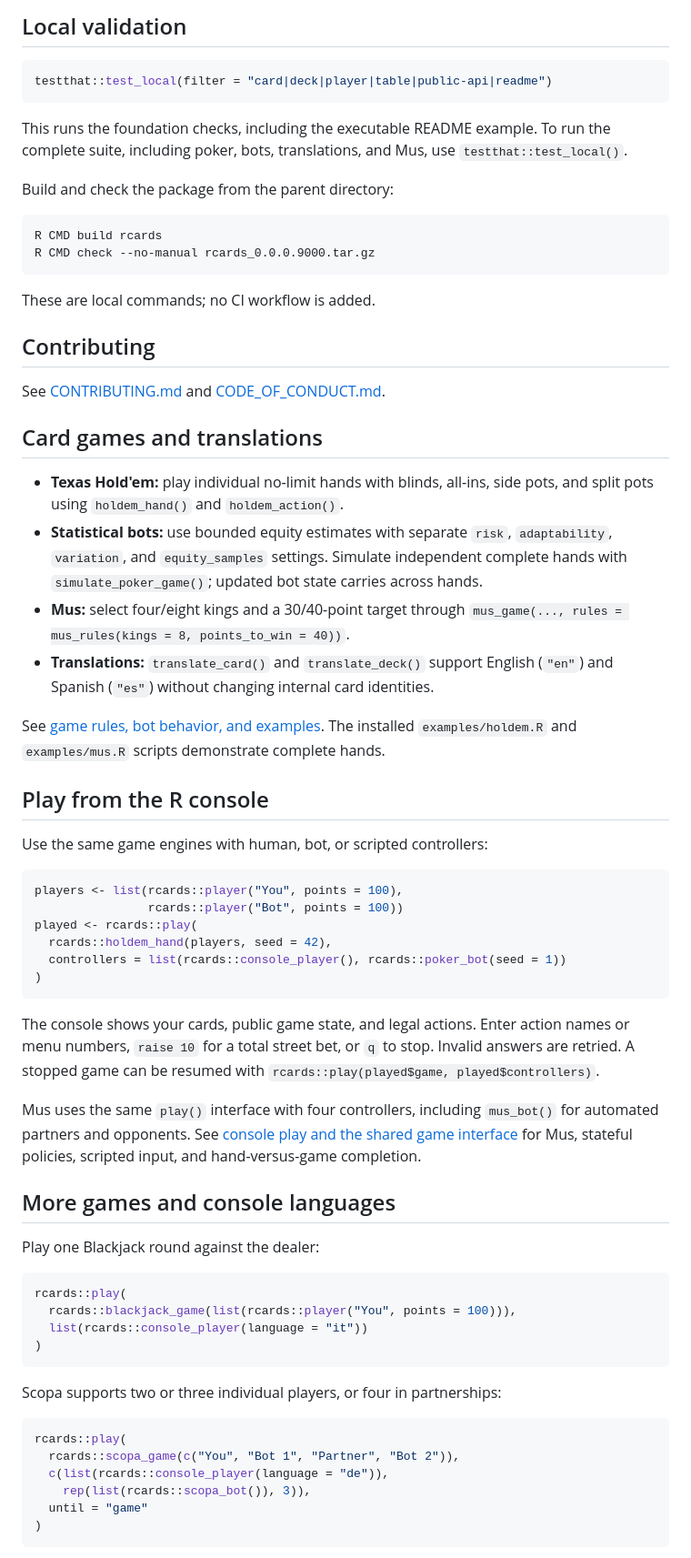
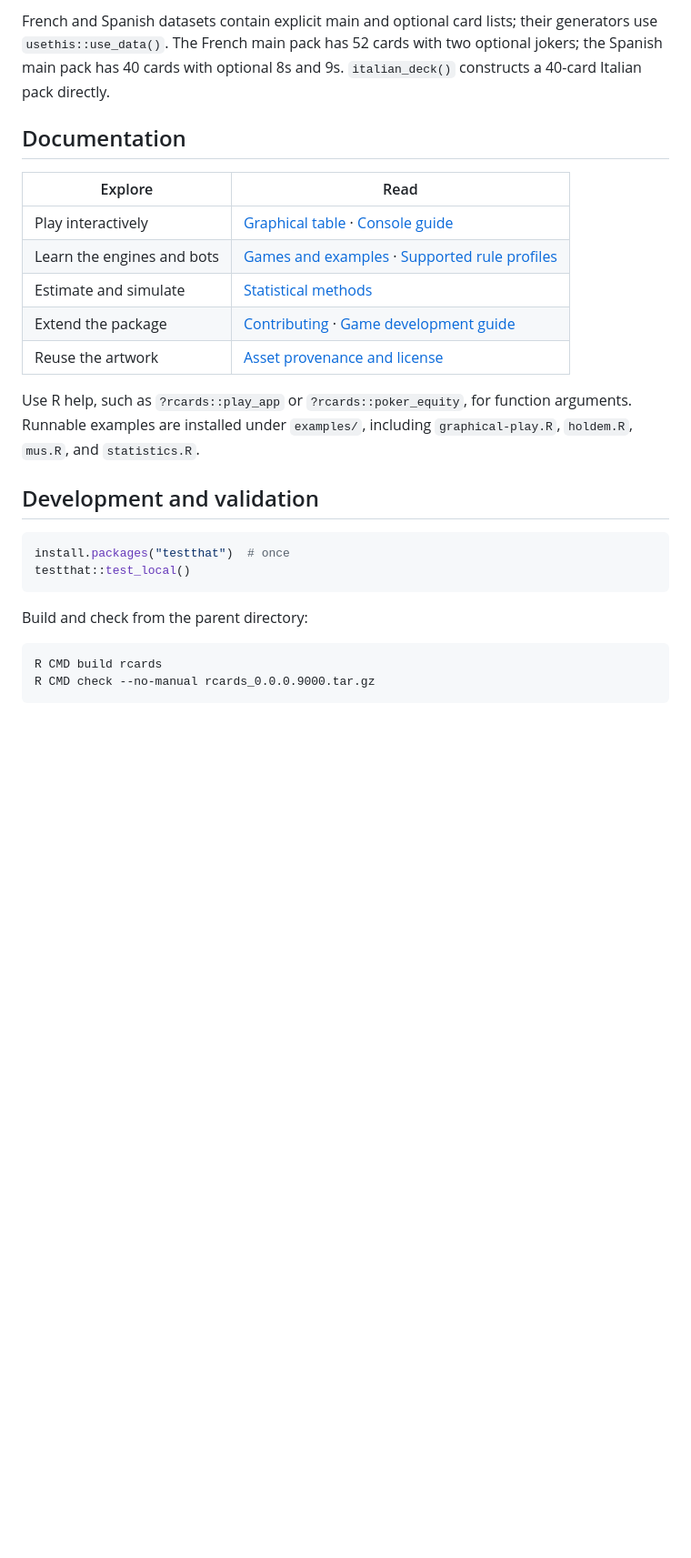
Before and after one commit to Gero1999/rcards, a Markdown page: README.md, the part around one of its changes. Shown at 91% size. Rendered like a GitHub page; blank space fills up the shorter version.

````diff
--- a/README.md
+++ b/README.md
@@ -50,84 +132,34 @@ produce errors.
 
-## Local validation
+French and Spanish datasets contain explicit main and optional card lists;
+their generators use `usethis::use_data()`. The French main pack has 52 cards
+with two optional jokers; the Spanish main pack has 40 cards with optional
+8s and 9s. `italian_deck()` constructs a 40-card Italian pack directly.
+
+## Documentation
+
+| Explore | Read |
+| --- | --- |
+| Play interactively | [Graphical table](docs/graphical-interface.md) · [Console guide](docs/console-play.md) |
+| Learn the engines and bots | [Games and examples](docs/games.md) · [Supported rule profiles](docs/rules/audit.md) |
+| Estimate and simulate | [Statistical methods](docs/statistics.md) |
+| Extend the package | [Contributing](CONTRIBUTING.md) · [Game development guide](AGENTS.md) |
+| Reuse the artwork | [Asset provenance and license](docs/branding.md) |
+
+Use R help, such as `?rcards::play_app` or `?rcards::poker_equity`, for function
+arguments. Runnable examples are installed under `examples/`, including
+`graphical-play.R`, `holdem.R`, `mus.R`, and `statistics.R`.
+
+## Development and validation
 
 ```r
-testthat::test_local(filter = "card|deck|player|table|public-api|readme")
+install.packages("testthat")  # once
+testthat::test_local()
 ```
 
-This runs the foundation checks, including the executable README example.
-To run the complete suite, including poker, bots, translations, and Mus, use
-`testthat::test_local()`.
-
-Build and check the package from the parent directory:
+Build and check from the parent directory:
 
 ```sh
 R CMD build rcards
 R CMD check --no-manual rcards_0.0.0.9000.tar.gz
 ```
 
-These are local commands; no CI workflow is added.
-
-## Contributing
-
-See [CONTRIBUTING.md](CONTRIBUTING.md) and [CODE_OF_CONDUCT.md](CODE_OF_CONDUCT.md).
-
-## Card games and translations
-
-- **Texas Hold'em:** play individual no-limit hands with blinds, all-ins, side
-  pots, and split pots using `holdem_hand()` and `holdem_action()`.
-- **Statistical bots:** use bounded equity estimates with separate `risk`,
-  `adaptability`, `variation`, and `equity_samples` settings. Simulate independent
-  complete hands with `simulate_poker_game()`; updated bot state carries across hands.
-- **Mus:** select four/eight kings and a 30/40-point target through
-  `mus_game(..., rules = mus_rules(kings = 8, points_to_win = 40))`.
-- **Translations:** `translate_card()` and `translate_deck()` support English
-  (`"en"`) and Spanish (`"es"`) without changing internal card identities.
-
-See [game rules, bot behavior, and examples](docs/games.md). The installed
-`examples/holdem.R` and `examples/mus.R` scripts demonstrate complete hands.
-
-## Play from the R console
-
-Use the same game engines with human, bot, or scripted controllers:
-
-```r
-players <- list(rcards::player("You", points = 100),
-                rcards::player("Bot", points = 100))
-played <- rcards::play(
-  rcards::holdem_hand(players, seed = 42),
-  controllers = list(rcards::console_player(), rcards::poker_bot(seed = 1))
-)
-```
-
-The console shows your cards, public game state, and legal actions. Enter action
-names or menu numbers, `raise 10` for a total street bet, or `q` to stop. Invalid
-answers are retried. A stopped game can be resumed with
-`rcards::play(played$game, played$controllers)`.
-
-Mus uses the same `play()` interface with four controllers, including `mus_bot()`
-for automated partners and opponents. See
-[console play and the shared game interface](docs/console-play.md) for Mus,
-stateful policies, scripted input, and hand-versus-game completion.
-
-## More games and console languages
-
-Play one Blackjack round against the dealer:
-
-```r
-rcards::play(
-  rcards::blackjack_game(list(rcards::player("You", points = 100))),
-  list(rcards::console_player(language = "it"))
-)
-```
-
-Scopa supports two or three individual players, or four in partnerships:
-
-```r
-rcards::play(
-  rcards::scopa_game(c("You", "Bot 1", "Partner", "Bot 2")),
-  c(list(rcards::console_player(language = "de")),
-    rep(list(rcards::scopa_bot()), 3)),
-  until = "game"
-)
-```
-
````
Also changed, not shown: other parts of README.md (+106 -64 lines), docs/branding.md (added, +27 -0 lines), man/figures/table-scopa.png (added), 1 other file.
